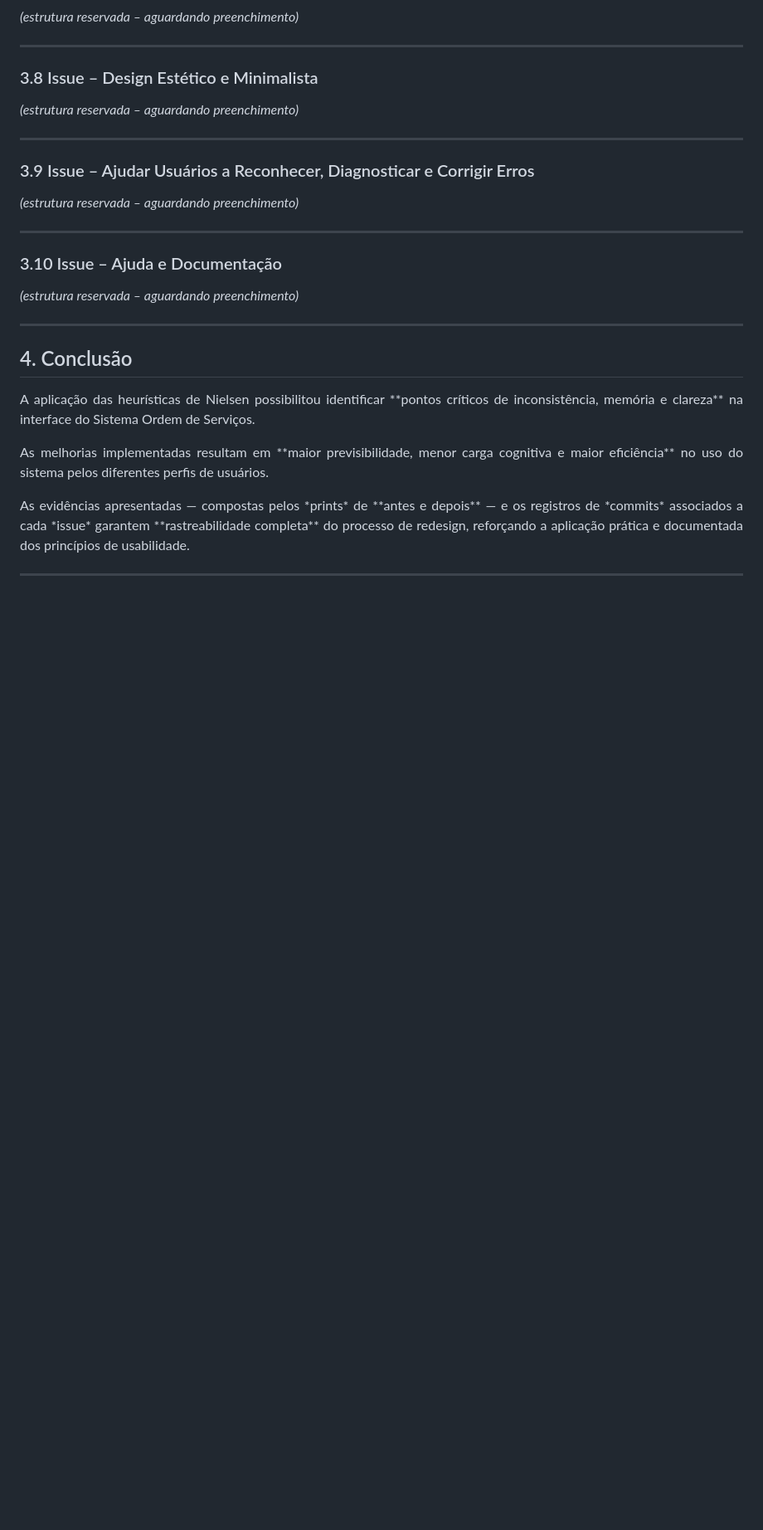
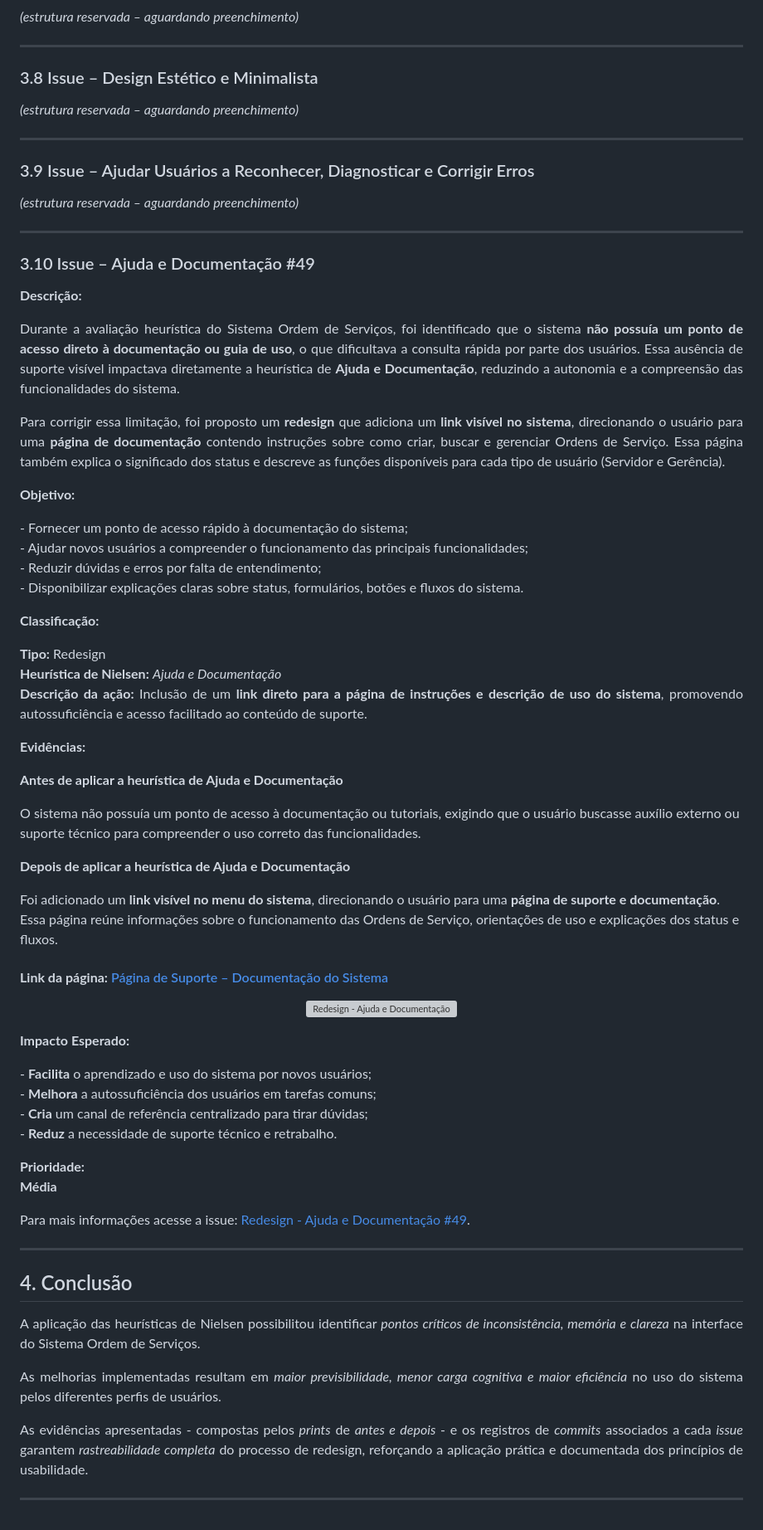
Before and after one commit to arsouza81/MIS_OS, a Markdown page: redesign/avaliacao-heuristica.md, the part around the change. Shown: that part at 83% size. Drawn GitHub-style; blank space fills up the shorter version; grey boxes are pictures that could not be loaded.

Commit message:
Docs: atualizando avaliacao-heuristica.md - Issue Ajuda e Documentação

```diff
--- a/redesign/avaliacao-heuristica.md
+++ b/redesign/avaliacao-heuristica.md
@@ -162,14 +162,58 @@ Para mais informações acesse a issue: <a href="https://github.com/arsouza81/MI
 
 ---
 
-### 3.10 Issue – Ajuda e Documentação
-*(estrutura reservada – aguardando preenchimento)*
+### 3.10 Issue – Ajuda e Documentação #49
+
+**Descrição:**
+<p align=justify>Durante a avaliação heurística do Sistema Ordem de Serviços, foi identificado que o sistema <b>não possuía um ponto de acesso direto à documentação ou guia de uso</b>, o que dificultava a consulta rápida por parte dos usuários. Essa ausência de suporte visível impactava diretamente a heurística de <b>Ajuda e Documentação</b>, reduzindo a autonomia e a compreensão das funcionalidades do sistema.</p>
+
+<p align=justify>Para corrigir essa limitação, foi proposto um <b>redesign</b> que adiciona um <b>link visível no sistema</b>, direcionando o usuário para uma <b>página de documentação</b> contendo instruções sobre como criar, buscar e gerenciar Ordens de Serviço. Essa página também explica o significado dos status e descreve as funções disponíveis para cada tipo de usuário (Servidor e Gerência).</p>
+
+**Objetivo:**
+<p align=justify>- Fornecer um ponto de acesso rápido à documentação do sistema;<br>
+- Ajudar novos usuários a compreender o funcionamento das principais funcionalidades;<br>
+- Reduzir dúvidas e erros por falta de entendimento;<br>
+- Disponibilizar explicações claras sobre status, formulários, botões e fluxos do sistema.</p>
+
+**Classificação:**
+<p align=justify><b>Tipo:</b> Redesign<br>
+<b>Heurística de Nielsen:</b> <i>Ajuda e Documentação</i><br>
+<b>Descrição da ação:</b> Inclusão de um <b>link direto para a página de instruções e descrição de uso do sistema</b>, promovendo autossuficiência e acesso facilitado ao conteúdo de suporte.</p>
+
+**Evidências:**
+<p align=justify><b>Antes de aplicar a heurística de Ajuda e Documentação</b><br>
+
+O sistema não possuía um ponto de acesso à documentação ou tutoriais, exigindo que o usuário buscasse auxílio externo ou suporte técnico para compreender o uso correto das funcionalidades.</p>
+
+<p align=justify><b>Depois de aplicar a heurística de Ajuda e Documentação</b><br>
+
+Foi adicionado um <b>link visível no menu do sistema</b>, direcionando o usuário para uma <b>página de suporte e documentação</b>. Essa página reúne informações sobre o funcionamento das Ordens de Serviço, orientações de uso e explicações dos status e fluxos.</p>
+
+#### **Link da página:** [Página de Suporte – Documentação do Sistema](http://127.0.0.1:5500/index.html#intro)
+
+<p align="center">
+<img width="1810" height="1018" alt="Redesign - Ajuda e Documentação" src="https://github.com/user-attachments/assets/0b3bdfd2-1663-41b2-b1c0-0d18de61c70d" />
+</p>
+
+**Impacto Esperado:**
+<p align=justify> - <b>Facilita</b> o aprendizado e uso do sistema por novos usuários;<br>
+- <b>Melhora</b> a autossuficiência dos usuários em tarefas comuns;<br>
+- <b>Cria</b> um canal de referência centralizado para tirar dúvidas;<br>
+- <b>Reduz</b> a necessidade de suporte técnico e retrabalho.</p>
+
+**Prioridade:**
+**Média**
+
+<p align=justify>Para mais informações acesse a issue: <a href="https://github.com/arsouza81/MIS_OS/issues/49">Redesign - Ajuda e Documentação #49</a>.</p>
 
 ---
 
 ## 4. Conclusão
-<p align=justify>A aplicação das heurísticas de Nielsen possibilitou identificar **pontos críticos de inconsistência, memória e clareza** na interface do Sistema Ordem de Serviços.</p>
-<p align=justify>As melhorias implementadas resultam em **maior previsibilidade, menor carga cognitiva e maior eficiência** no uso do sistema pelos diferentes perfis de usuários.</p>
-<p align=justify>As evidências apresentadas — compostas pelos *prints* de **antes e depois** — e os registros de *commits* associados a cada *issue* garantem **rastreabilidade completa** do processo de redesign, reforçando a aplicação prática e documentada dos princípios de usabilidade.</p>
+
+<p align=justify>A aplicação das heurísticas de Nielsen possibilitou identificar <i>pontos críticos de inconsistência, memória e clareza</i> na interface do Sistema Ordem de Serviços.</p>
+
+<p align=justify>As melhorias implementadas resultam em <i>maior previsibilidade, menor carga cognitiva e maior eficiência</i> no uso do sistema pelos diferentes perfis de usuários.</p>
+
+<p align=justify>As evidências apresentadas - compostas pelos <i>prints</i> de <i>antes e depois</i> - e os registros de <i>commits</i> associados a cada <i>issue</i> garantem <i>rastreabilidade completa</i> do processo de redesign, reforçando a aplicação prática e documentada dos princípios de usabilidade.</p>
 
 ---
```
